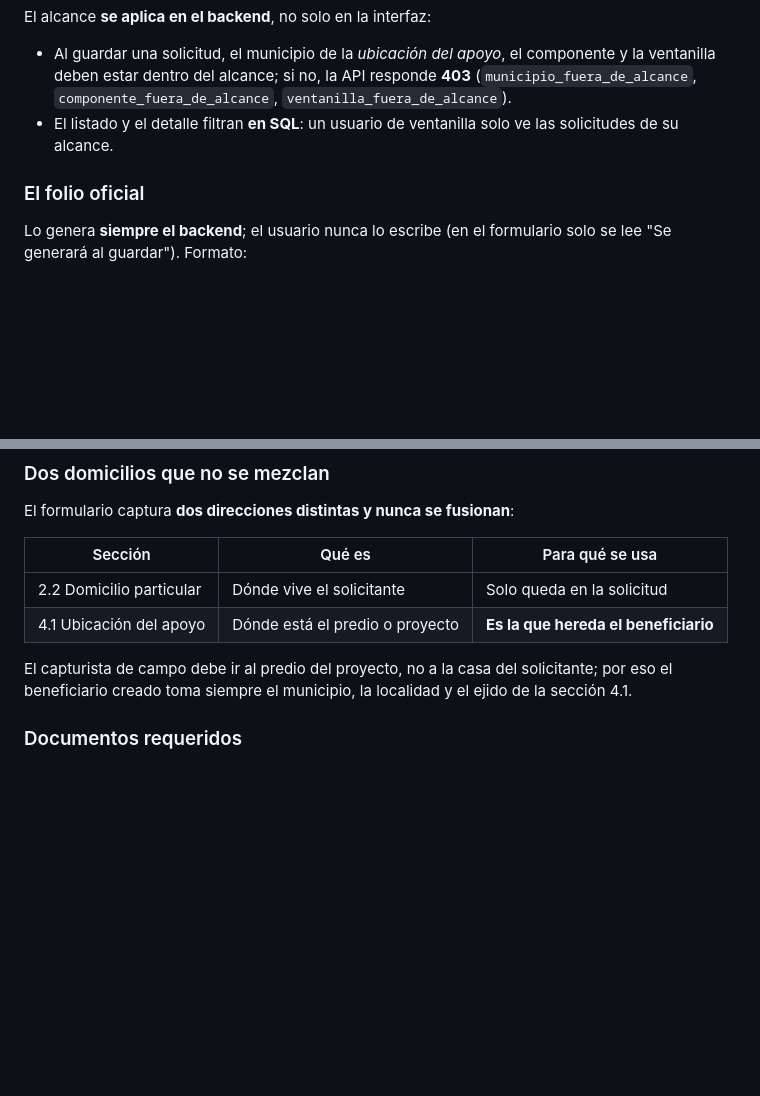
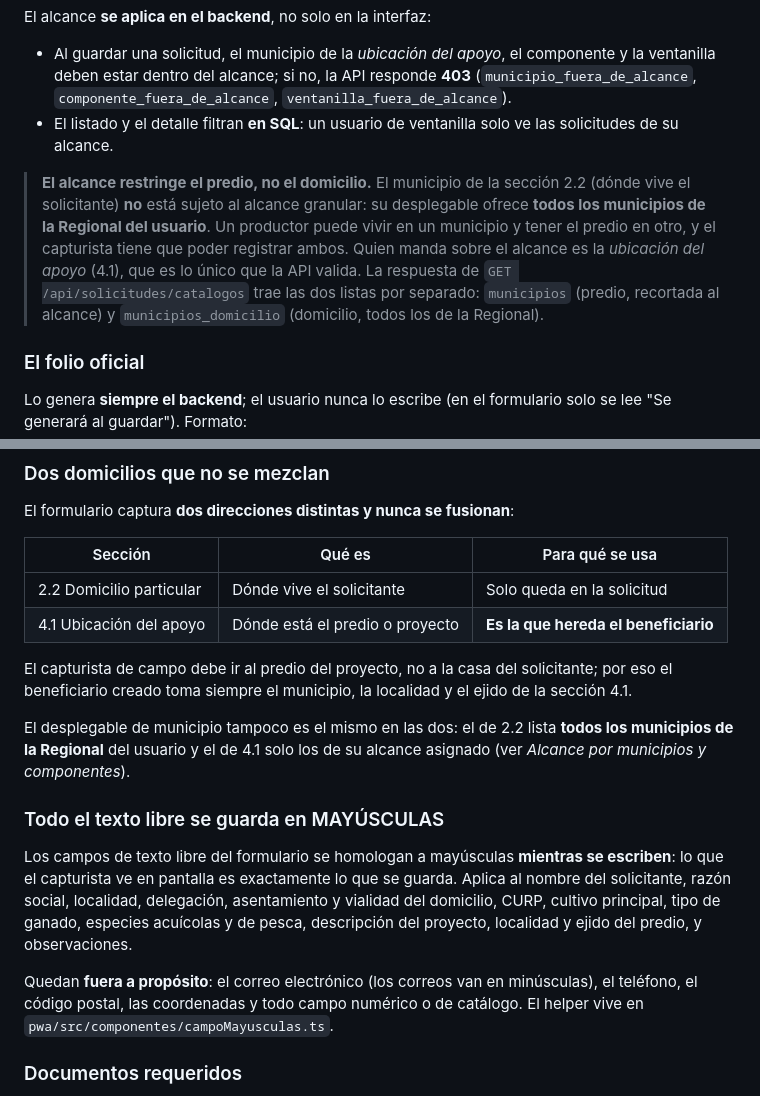
Before and after one commit to talkien01/sedea-appsheet-migration, a Markdown page: 07_SEDEA_Appsheet_Migration/README.md, 2 parts joined by grey strips. Rendered like a GitHub page; blank space fills up the shorter version.

Commit message:
docs: README documenta el municipio del domicilio y las MAYUSCULAS de Nueva Solicitud
Deja por escrito las dos reglas que corrigen los bugs 1 y 2:
 - El alcance granular restringe el predio (4.1), no el domicilio (2.2);
   catalogos devuelve municipios y municipios_domicilio por separado.
 - Que campos de texto libre se homologan a mayusculas y cuales no.

Co-Authored-By: Claude Sonnet 5 <noreply@anthropic.com>

```diff
--- a/07_SEDEA_Appsheet_Migration/README.md
+++ b/07_SEDEA_Appsheet_Migration/README.md
@@ -384,6 +384,16 @@ El alcance **se aplica en el backend**, no solo en la interfaz:
 - El listado y el detalle filtran **en SQL**: un usuario de ventanilla solo ve
   las solicitudes de su alcance.
 
+> **El alcance restringe el predio, no el domicilio.** El municipio de la
+> sección 2.2 (dónde vive el solicitante) **no** está sujeto al alcance
+> granular: su desplegable ofrece **todos los municipios de la Regional del
+> usuario**. Un productor puede vivir en un municipio y tener el predio en
+> otro, y el capturista tiene que poder registrar ambos. Quien manda sobre el
+> alcance es la *ubicación del apoyo* (4.1), que es lo único que la API valida.
+> La respuesta de `GET /api/solicitudes/catalogos` trae las dos listas por
+> separado: `municipios` (predio, recortada al alcance) y `municipios_domicilio`
+> (domicilio, todos los de la Regional).
+
 ### El folio oficial
 
 Lo genera **siempre el backend**; el usuario nunca lo escribe (en el formulario
@@ -427,6 +437,24 @@ El formulario captura **dos direcciones distintas y nunca se fusionan**:
 El capturista de campo debe ir al predio del proyecto, no a la casa del
 solicitante; por eso el beneficiario creado toma siempre el municipio, la
 localidad y el ejido de la sección 4.1.
+
+El desplegable de municipio tampoco es el mismo en las dos: el de 2.2 lista
+**todos los municipios de la Regional** del usuario y el de 4.1 solo los de su
+alcance asignado (ver *Alcance por municipios y componentes*).
+
+### Todo el texto libre se guarda en MAYÚSCULAS
+
+Los campos de texto libre del formulario se homologan a mayúsculas **mientras
+se escriben**: lo que el capturista ve en pantalla es exactamente lo que se
+guarda. Aplica al nombre del solicitante, razón social, localidad, delegación,
+asentamiento y vialidad del domicilio, CURP, cultivo principal, tipo de ganado,
+especies acuícolas y de pesca, descripción del proyecto, localidad y ejido del
+predio, y observaciones.
+
+Quedan **fuera a propósito**: el correo electrónico (los correos van en
+minúsculas), el teléfono, el código postal, las coordenadas y todo campo
+numérico o de catálogo. El helper vive en
+`pwa/src/componentes/campoMayusculas.ts`.
 
 ### Documentos requeridos
 
```
